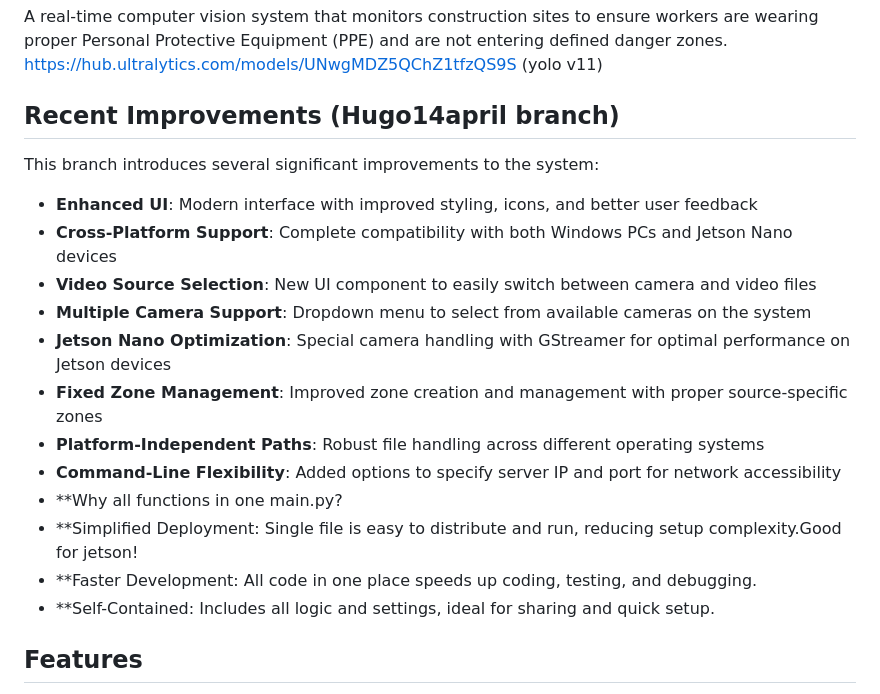
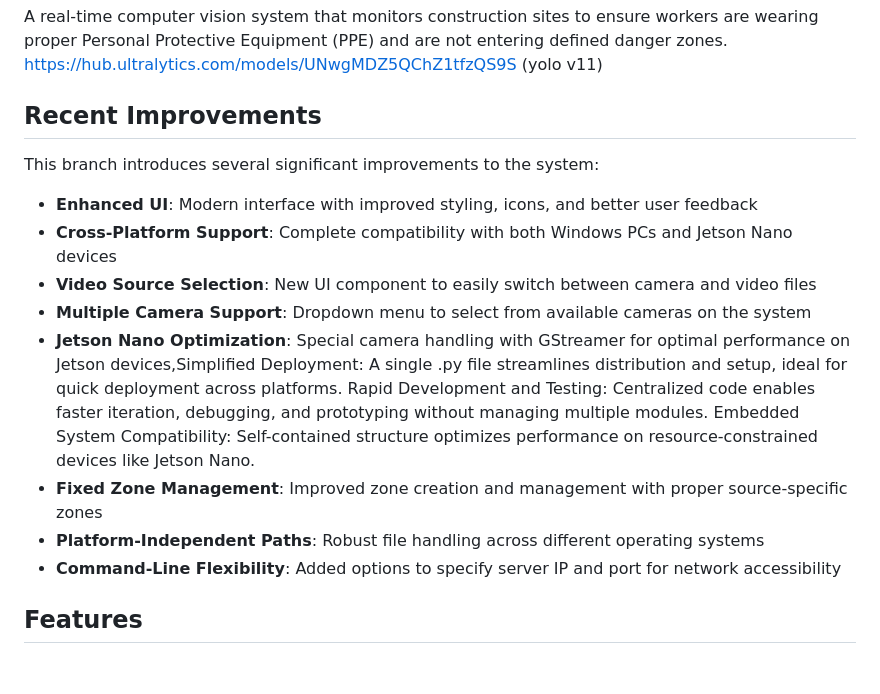
Before and after one commit to HugoLi0213/PPE-Detection-and-Danger-Zone-Monitoring-System, a Markdown page: README.md, the part around the change. Drawn GitHub-style; blank space fills up the shorter version.

```diff
--- a/README.md
+++ b/README.md
@@ -3,7 +3,7 @@
 A real-time computer vision system that monitors construction sites to ensure workers are wearing proper Personal Protective Equipment (PPE) and are not entering defined danger zones.
 https://hub.ultralytics.com/models/UNwgMDZ5QChZ1tfzQS9S (yolo v11)
 
-## Recent Improvements (Hugo14april branch)
+## Recent Improvements
 
 This branch introduces several significant improvements to the system:
 
@@ -11,14 +11,13 @@ This branch introduces several significant improvements to the system:
 - **Cross-Platform Support**: Complete compatibility with both Windows PCs and Jetson Nano devices
 - **Video Source Selection**: New UI component to easily switch between camera and video files
 - **Multiple Camera Support**: Dropdown menu to select from available cameras on the system
-- **Jetson Nano Optimization**: Special camera handling with GStreamer for optimal performance on Jetson devices
+- **Jetson Nano Optimization**: Special camera handling with GStreamer for optimal performance on Jetson devices,Simplified Deployment: A single .py file streamlines distribution and setup, ideal for quick deployment across platforms.
+Rapid Development and Testing: Centralized code enables faster iteration, debugging, and prototyping without managing multiple modules.
+Embedded System Compatibility: Self-contained structure optimizes performance on resource-constrained devices like Jetson Nano.
 - **Fixed Zone Management**: Improved zone creation and management with proper source-specific zones
 - **Platform-Independent Paths**: Robust file handling across different operating systems
 - **Command-Line Flexibility**: Added options to specify server IP and port for network accessibility
-- **Why all functions in one main.py?
-- **Simplified Deployment: Single file is easy to distribute and run, reducing setup complexity.Good for jetson!
-- **Faster Development: All code in one place speeds up coding, testing, and debugging.
-- **Self-Contained: Includes all logic and settings, ideal for sharing and quick setup.
+
 
 ## Features
 
```
